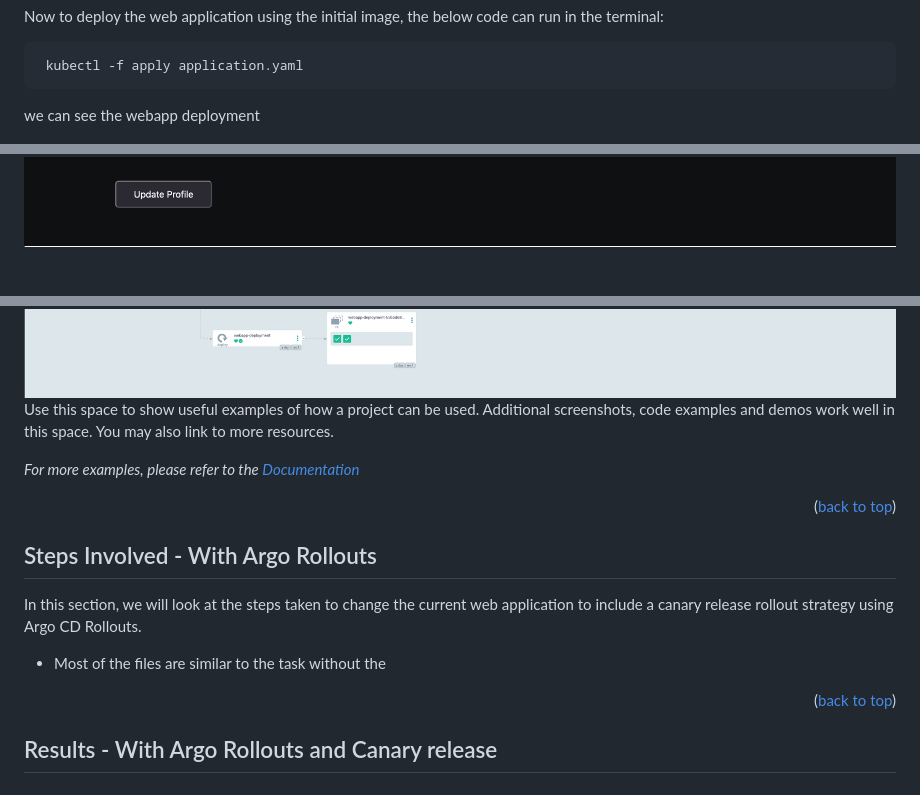
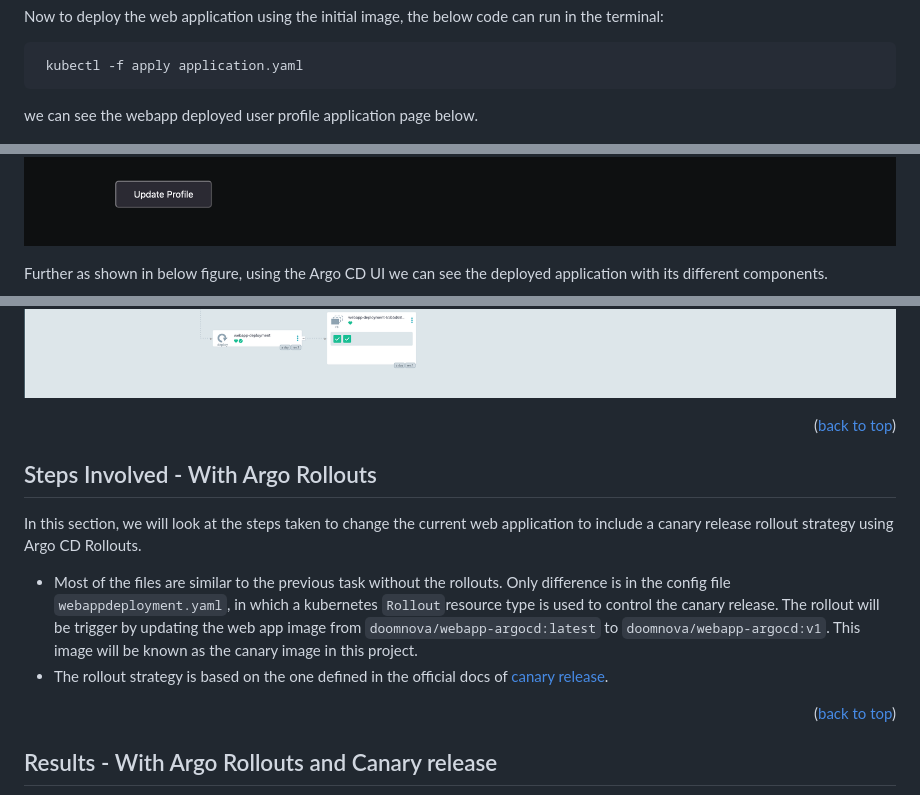
Before and after one commit to DOOMNOVA/ArgoCD_With_Kubernetes, a Markdown page: README.md, 3 parts joined by grey strips. GitHub-like rendering; blank space fills up the shorter version.

Commit message:
ReadME.md with results

````diff
--- a/README.md
+++ b/README.md
@@ -141,13 +141,14 @@ Now to deploy the web application using the initial image, the below code can ru
  ```sh
   kubectl -f apply application.yaml
   ```
-we can see the webapp deployment
+we can see the webapp deployed user profile application page below.
 
 ![alt text](results/webapp_latest.png)
+
+Further as shown in below figure, using the Argo CD UI we can see the deployed application with its different components.
+
 ![alt text](results/inital_app_latest.png)
-Use this space to show useful examples of how a project can be used. Additional screenshots, code examples and demos work well in this space. You may also link to more resources.
 
-_For more examples, please refer to the [Documentation](https://example.com)_
 
 <p align="right">(<a href="#readme-top">back to top</a>)</p>
 
@@ -158,7 +159,8 @@ _For more examples, please refer to the [Documentation](https://example.com)_
 ## Steps Involved - With Argo Rollouts
 In this section, we will look at the steps taken to change the current web application to include a canary release rollout strategy using Argo CD Rollouts.
 
-* Most of the files are similar to the task without the
+* Most of the files are similar to the previous task without the rollouts. Only difference is in the config file `webappdeployment.yaml`, in which a kubernetes `Rollout`resource type is used to control the canary release. The rollout will be trigger by updating the web app image from `doomnova/webapp-argocd:latest` to `doomnova/webapp-argocd:v1`. This image will be known as the canary image in this project.
+* The rollout strategy is based on the one defined in the official docs of [canary release](https://argo-rollouts.readthedocs.io/en/stable/getting-started/).
 
 
 
````
